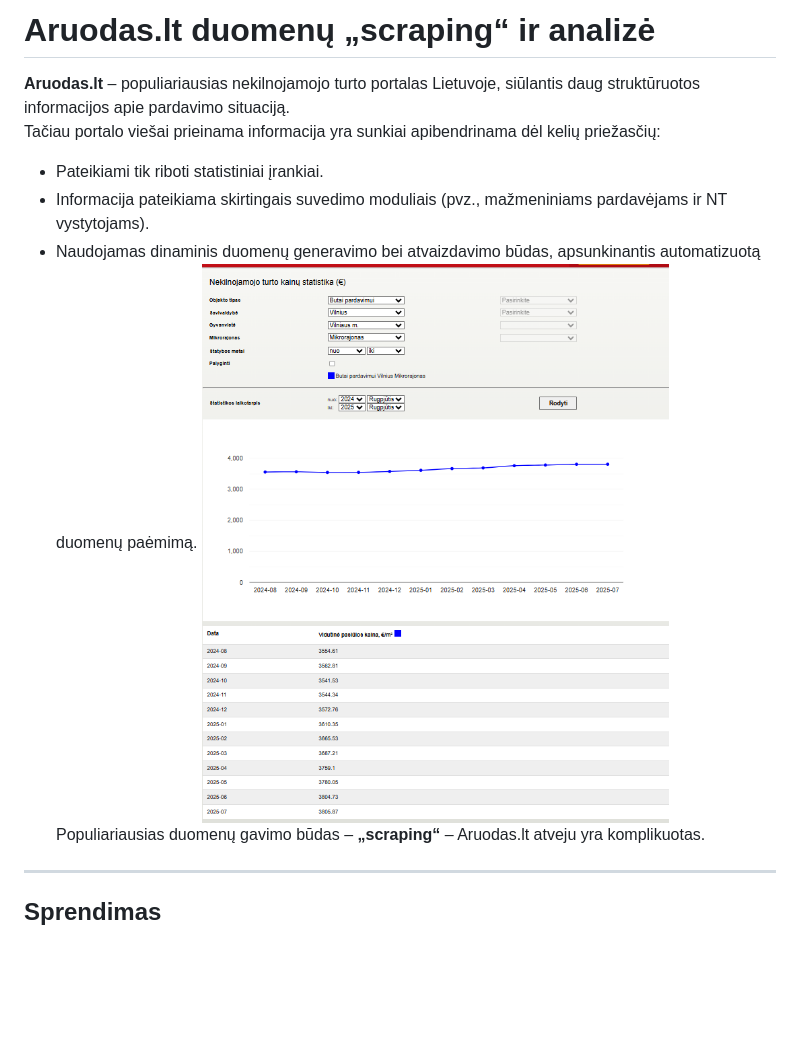
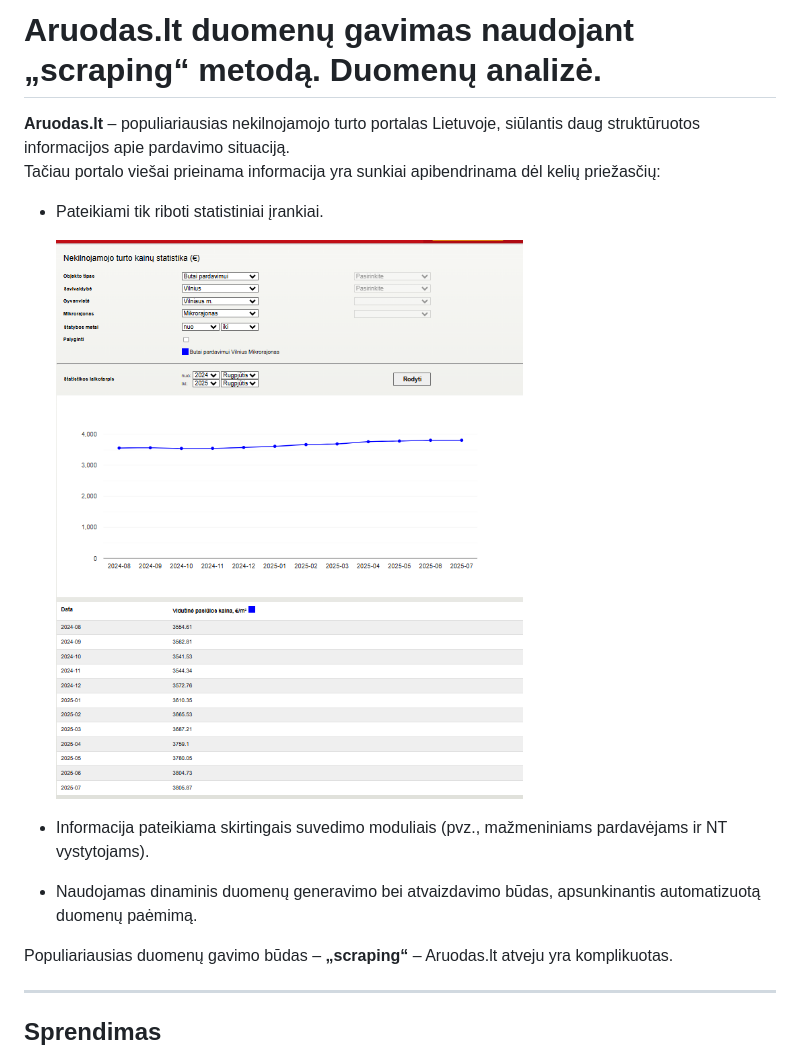
Before and after one commit to IgorLT67/igor-portfolio, a Markdown page: aruodas/README.md, the part around the change. Drawn GitHub-style; blank space fills up the shorter version.

```diff
--- a/aruodas/README.md
+++ b/aruodas/README.md
@@ -1,11 +1,14 @@
-# Aruodas.lt duomenų „scraping“ ir analizė
+# Aruodas.lt duomenų gavimas naudojant „scraping“ metodą. Duomenų analizė.
 
 **Aruodas.lt** – populiariausias nekilnojamojo turto portalas Lietuvoje, siūlantis daug struktūruotos informacijos apie pardavimo situaciją.
 Tačiau portalo viešai prieinama informacija yra sunkiai apibendrinama dėl kelių priežasčių:
 - Pateikiami tik riboti statistiniai įrankiai.
+
+  ![Dashboard Preview](ar1.png)
+
 - Informacija pateikiama skirtingais suvedimo moduliais (pvz., mažmeniniams pardavėjams ir NT vystytojams).
 - Naudojamas dinaminis duomenų generavimo bei atvaizdavimo būdas, apsunkinantis automatizuotą duomenų paėmimą.
-![Dashboard Preview](ar1.png)
+
 Populiariausias duomenų gavimo būdas – **„scraping“** – Aruodas.lt atveju yra komplikuotas.
 
 ---
```
